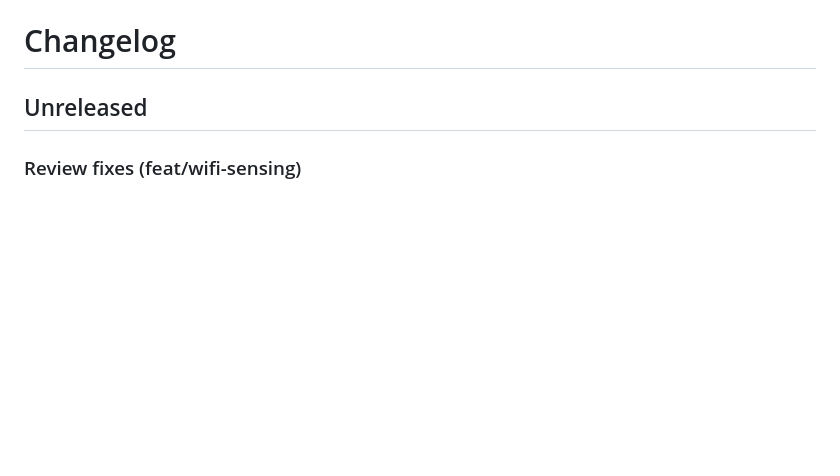
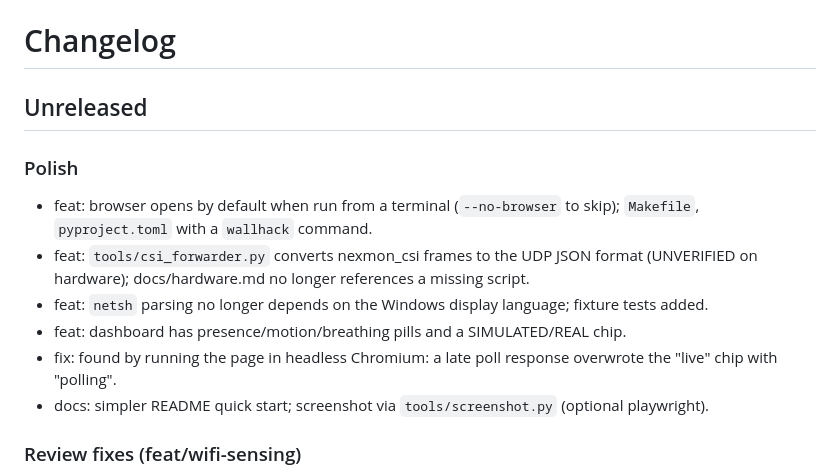
Before and after one commit to MiChaelinzo/irl-wallhack, a Markdown page: CHANGELOG.md, the part around the change. Rendered like a GitHub page; blank space fills up the shorter version.

```diff
--- a/CHANGELOG.md
+++ b/CHANGELOG.md
@@ -1,6 +1,14 @@
 # Changelog
 
 ## Unreleased
+
+### Polish
+- feat: browser opens by default when run from a terminal (`--no-browser` to skip); `Makefile`, `pyproject.toml` with a `wallhack` command.
+- feat: `tools/csi_forwarder.py` converts nexmon_csi frames to the UDP JSON format (UNVERIFIED on hardware); docs/hardware.md no longer references a missing script.
+- feat: `netsh` parsing no longer depends on the Windows display language; fixture tests added.
+- feat: dashboard has presence/motion/breathing pills and a SIMULATED/REAL chip.
+- fix: found by running the page in headless Chromium: a late poll response overwrote the "live" chip with "polling".
+- docs: simpler README quick start; screenshot via `tools/screenshot.py` (optional playwright).
 
 ### Review fixes (feat/wifi-sensing)
 - fix: `uvicorn[standard]` so `/ws` works on a real server. Test: real-process WebSocket smoke test.
```
Also changed, not shown: README.md (+13 -10 lines), docs/screenshot.png (added), 4 other files.
